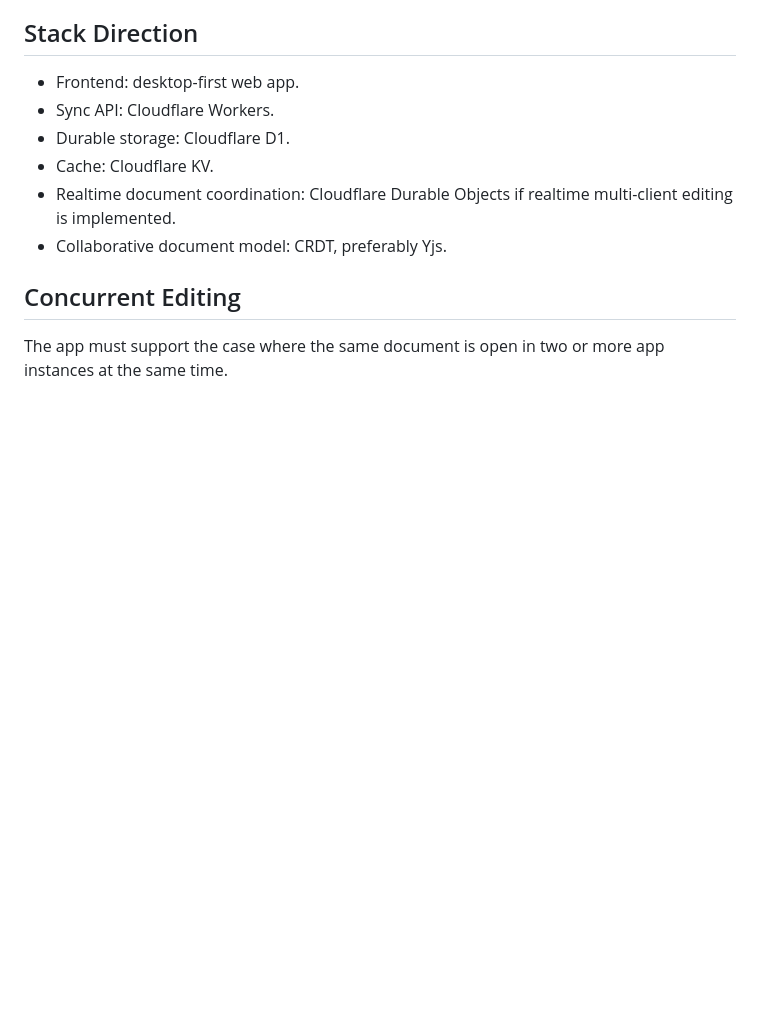
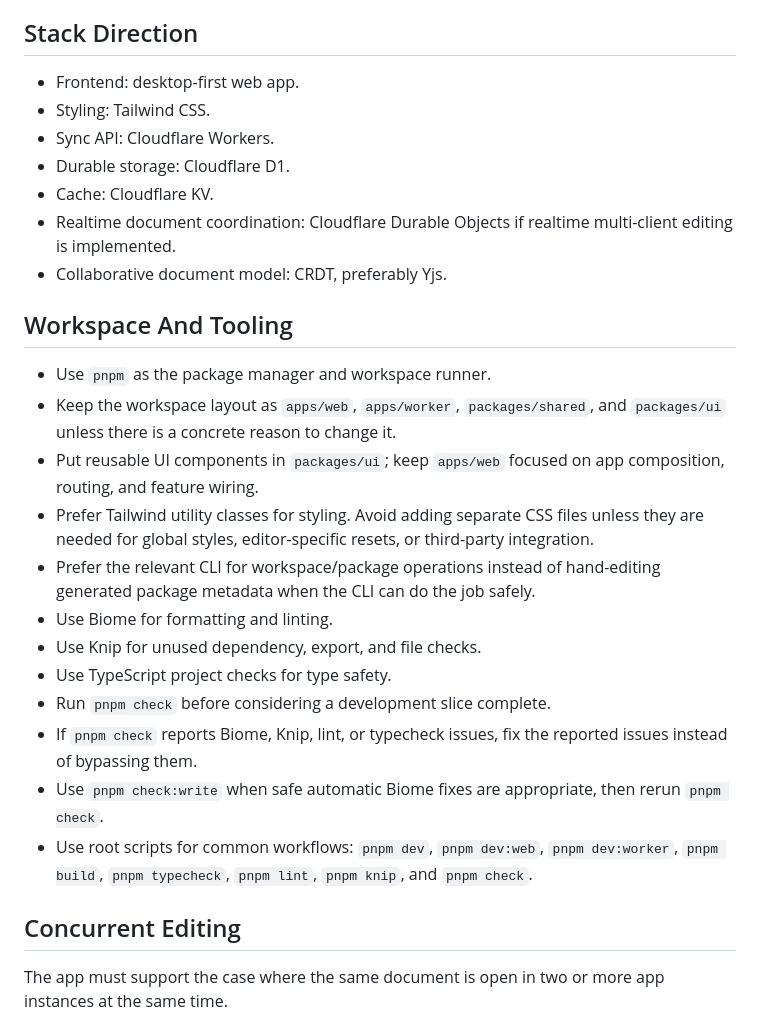
Before and after one commit to colus001/goyo, a Markdown page: AGENTS.md, the part around the change. Rendered like a GitHub page; blank space fills up the shorter version.

Commit message:
docs: document workspace tooling conventions

```diff
--- a/AGENTS.md
+++ b/AGENTS.md
@@ -18,11 +18,27 @@ The product should prioritize calm long-form writing, drafting, revision, organi
 ## Stack Direction
 
 - Frontend: desktop-first web app.
+- Styling: Tailwind CSS.
 - Sync API: Cloudflare Workers.
 - Durable storage: Cloudflare D1.
 - Cache: Cloudflare KV.
 - Realtime document coordination: Cloudflare Durable Objects if realtime multi-client editing is implemented.
 - Collaborative document model: CRDT, preferably Yjs.
+
+## Workspace And Tooling
+
+- Use `pnpm` as the package manager and workspace runner.
+- Keep the workspace layout as `apps/web`, `apps/worker`, `packages/shared`, and `packages/ui` unless there is a concrete reason to change it.
+- Put reusable UI components in `packages/ui`; keep `apps/web` focused on app composition, routing, and feature wiring.
+- Prefer Tailwind utility classes for styling. Avoid adding separate CSS files unless they are needed for global styles, editor-specific resets, or third-party integration.
+- Prefer the relevant CLI for workspace/package operations instead of hand-editing generated package metadata when the CLI can do the job safely.
+- Use Biome for formatting and linting.
+- Use Knip for unused dependency, export, and file checks.
+- Use TypeScript project checks for type safety.
+- Run `pnpm check` before considering a development slice complete.
+- If `pnpm check` reports Biome, Knip, lint, or typecheck issues, fix the reported issues instead of bypassing them.
+- Use `pnpm check:write` when safe automatic Biome fixes are appropriate, then rerun `pnpm check`.
+- Use root scripts for common workflows: `pnpm dev`, `pnpm dev:web`, `pnpm dev:worker`, `pnpm build`, `pnpm typecheck`, `pnpm lint`, `pnpm knip`, and `pnpm check`.
 
 ## Concurrent Editing
 
```
Also changed, not shown: TODO.md (+9 -7 lines).
